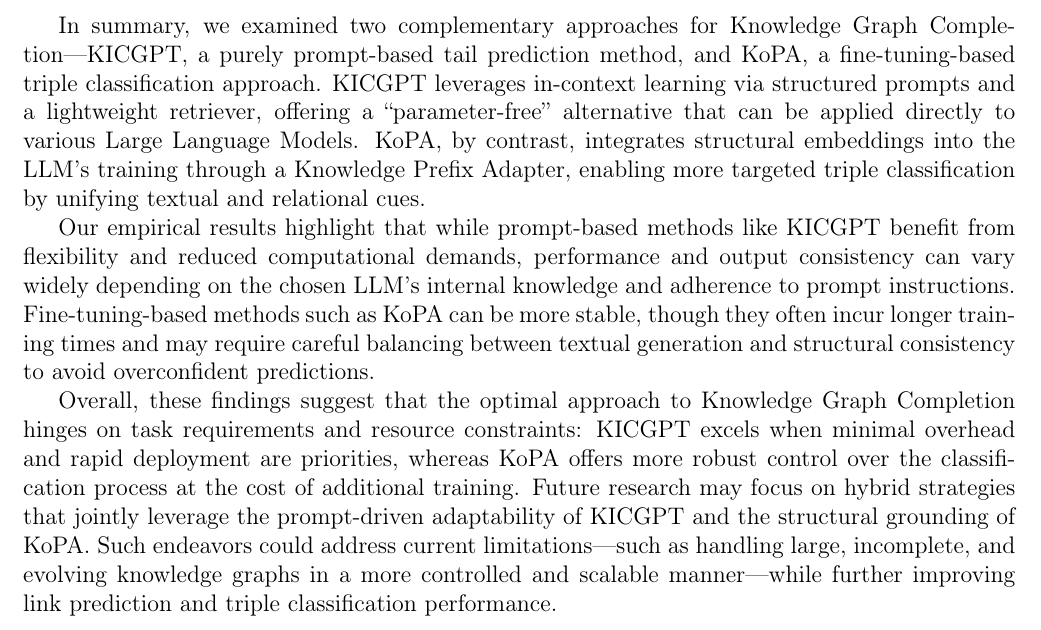
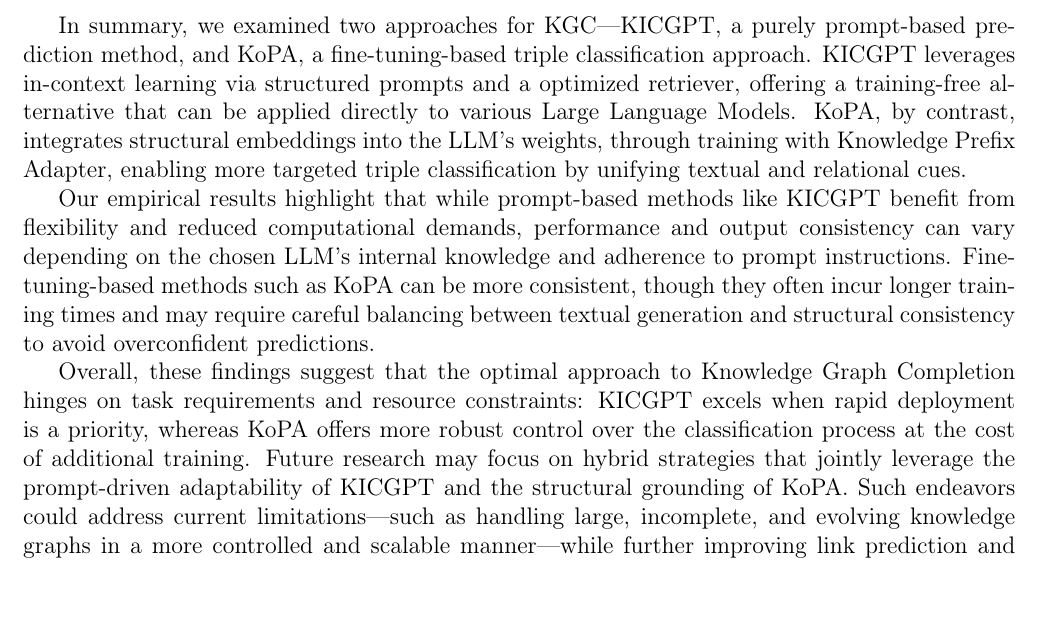
Before and after one commit to willfliaw/APM_5AI29_TP, a LaTeX document (Project/Final/Report/main.tex): part of page 9 of 10, cut so that both start at the same text. Compiled offline with pdfLaTeX.

Commit message:
Very slight conclusion fixes

```diff
--- a/Project/Final/Report/main.tex
+++ b/Project/Final/Report/main.tex
@@ -583,11 +583,15 @@ Allowing for a reasoning step could potentially improve performance, but this wo
 \todo{TBD otherwise leave out}
 \todo{Summarize the key findings and how they link back to your problem statement. Suggest improvements or next steps (e.g., new dataset, advanced fusion technique, or GNN-based approach). Highlight what you learned and what remains challenging.}
 
-In summary, we examined two complementary approaches for Knowledge Graph Completion—KICGPT, a purely prompt-based tail prediction method, and KoPA, a fine-tuning-based triple classification approach. KICGPT leverages in-context learning via structured prompts and a lightweight retriever, offering a ``parameter-free'' alternative that can be applied directly to various Large Language Models. KoPA, by contrast, integrates structural embeddings into the LLM's training through a Knowledge Prefix Adapter, enabling more targeted triple classification by unifying textual and relational cues.
+In summary, we examined two approaches for KGC—KICGPT, a purely prompt-based prediction method, and KoPA, a fine-tuning-based triple classification approach.
+KICGPT leverages in-context learning via structured prompts and a optimized retriever, offering a training-free alternative that can be applied directly to various Large Language Models.
+KoPA, by contrast, integrates structural embeddings into the LLM's weights, through training with Knowledge Prefix Adapter, enabling more targeted triple classification by unifying textual and relational cues.
 
-Our empirical results highlight that while prompt-based methods like KICGPT benefit from flexibility and reduced computational demands, performance and output consistency can vary widely depending on the chosen LLM's internal knowledge and adherence to prompt instructions. Fine-tuning-based methods such as KoPA can be more stable, though they often incur longer training times and may require careful balancing between textual generation and structural consistency to avoid overconfident predictions.
+Our empirical results highlight that while prompt-based methods like KICGPT benefit from flexibility and reduced computational demands, performance and output consistency can vary depending on the chosen LLM's internal knowledge and adherence to prompt instructions.
+Fine-tuning-based methods such as KoPA can be more consistent, though they often incur longer training times and may require careful balancing between textual generation and structural consistency to avoid overconfident predictions.
 
-Overall, these findings suggest that the optimal approach to Knowledge Graph Completion hinges on task requirements and resource constraints: KICGPT excels when minimal overhead and rapid deployment are priorities, whereas KoPA offers more robust control over the classification process at the cost of additional training. Future research may focus on hybrid strategies that jointly leverage the prompt-driven adaptability of KICGPT and the structural grounding of KoPA. Such endeavors could address current limitations—such as handling large, incomplete, and evolving knowledge graphs in a more controlled and scalable manner—while further improving link prediction and triple classification performance.
+Overall, these findings suggest that the optimal approach to Knowledge Graph Completion hinges on task requirements and resource constraints: KICGPT excels when rapid deployment is a priority, whereas KoPA offers more robust control over the classification process at the cost of additional training.
+Future research may focus on hybrid strategies that jointly leverage the prompt-driven adaptability of KICGPT and the structural grounding of KoPA. Such endeavors could address current limitations—such as handling large, incomplete, and evolving knowledge graphs in a more controlled and scalable manner—while further improving link prediction and triple classification performance.
 
 \bibliography{main}
 
```
